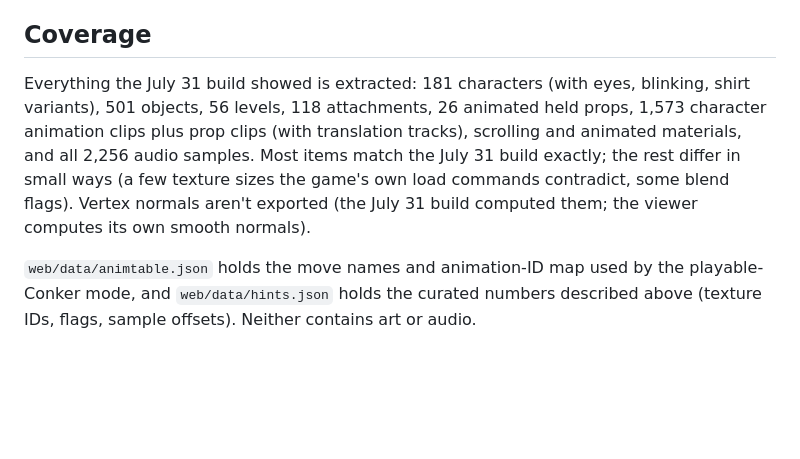
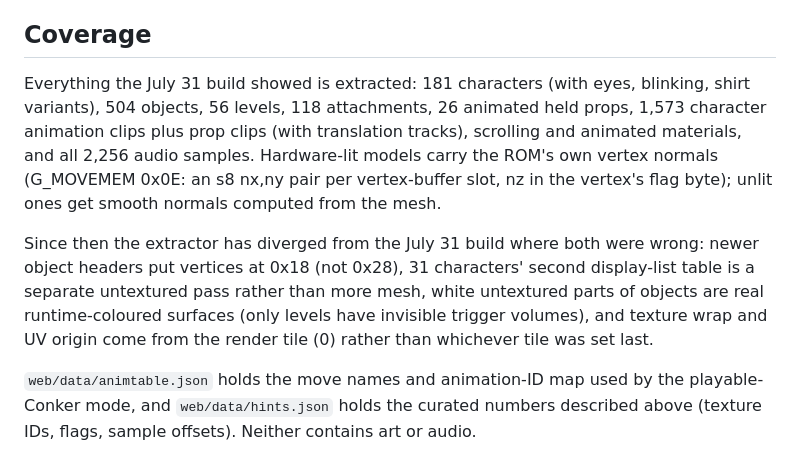
Before and after one commit to sylas94/conker-asset-viewer, a Markdown page: README.md, the part around the change. Drawn GitHub-style; blank space fills up the shorter version.

Commit message:
README: coverage now includes ROM normals and the model fixes
Co-Authored-By: Claude Opus 5.5 (1M context) <noreply@anthropic.com>

```diff
--- a/README.md
+++ b/README.md
@@ -62,7 +62,9 @@ The Python scripts (`build_textured.py` and friends, with ROM access in `rom.py`
 
 ## Coverage
 
-Everything the July 31 build showed is extracted: 181 characters (with eyes, blinking, shirt variants), 501 objects, 56 levels, 118 attachments, 26 animated held props, 1,573 character animation clips plus prop clips (with translation tracks), scrolling and animated materials, and all 2,256 audio samples. Most items match the July 31 build exactly; the rest differ in small ways (a few texture sizes the game's own load commands contradict, some blend flags). Vertex normals aren't exported (the July 31 build computed them; the viewer computes its own smooth normals).
+Everything the July 31 build showed is extracted: 181 characters (with eyes, blinking, shirt variants), 504 objects, 56 levels, 118 attachments, 26 animated held props, 1,573 character animation clips plus prop clips (with translation tracks), scrolling and animated materials, and all 2,256 audio samples. Hardware-lit models carry the ROM's own vertex normals (G_MOVEMEM 0x0E: an s8 nx,ny pair per vertex-buffer slot, nz in the vertex's flag byte); unlit ones get smooth normals computed from the mesh.
+
+Since then the extractor has diverged from the July 31 build where both were wrong: newer object headers put vertices at 0x18 (not 0x28), 31 characters' second display-list table is a separate untextured pass rather than more mesh, white untextured parts of objects are real runtime-coloured surfaces (only levels have invisible trigger volumes), and texture wrap and UV origin come from the render tile (0) rather than whichever tile was set last.
 
 `web/data/animtable.json` holds the move names and animation-ID map used by the playable-Conker mode, and `web/data/hints.json` holds the curated numbers described above (texture IDs, flags, sample offsets). Neither contains art or audio.
 
```
